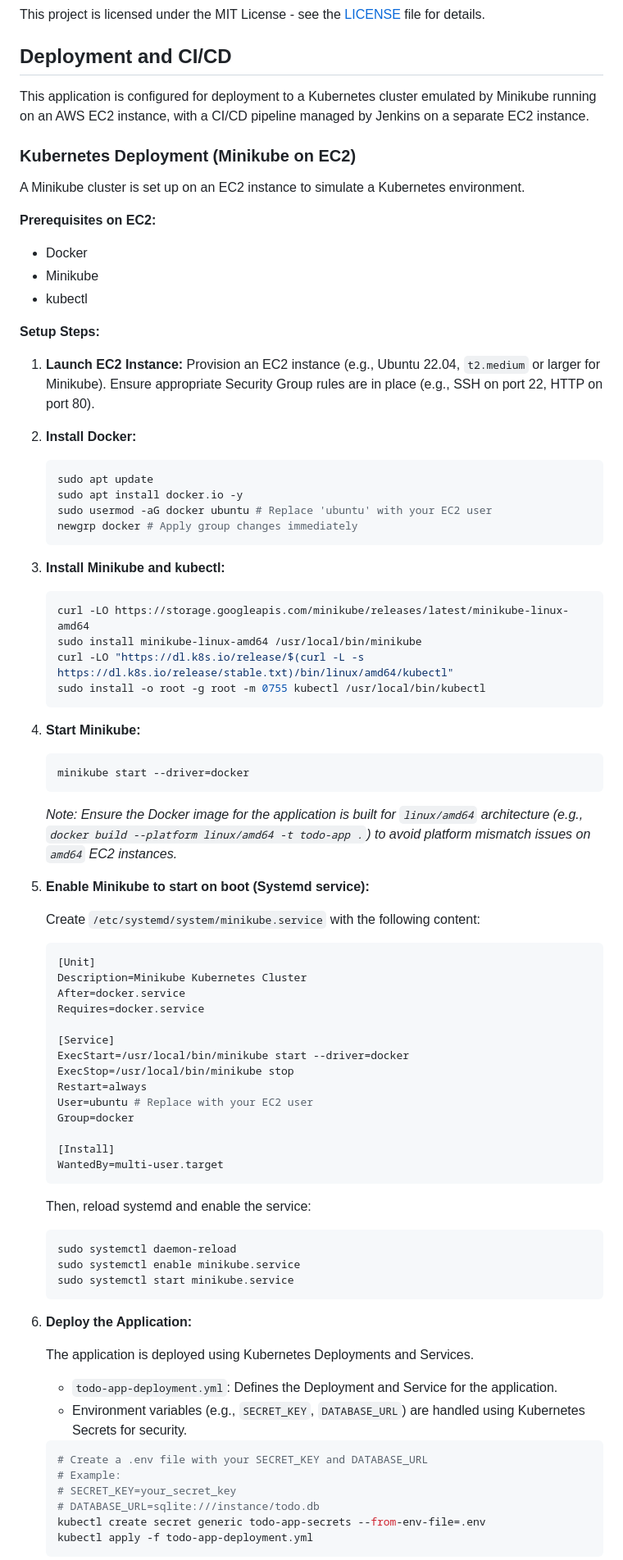
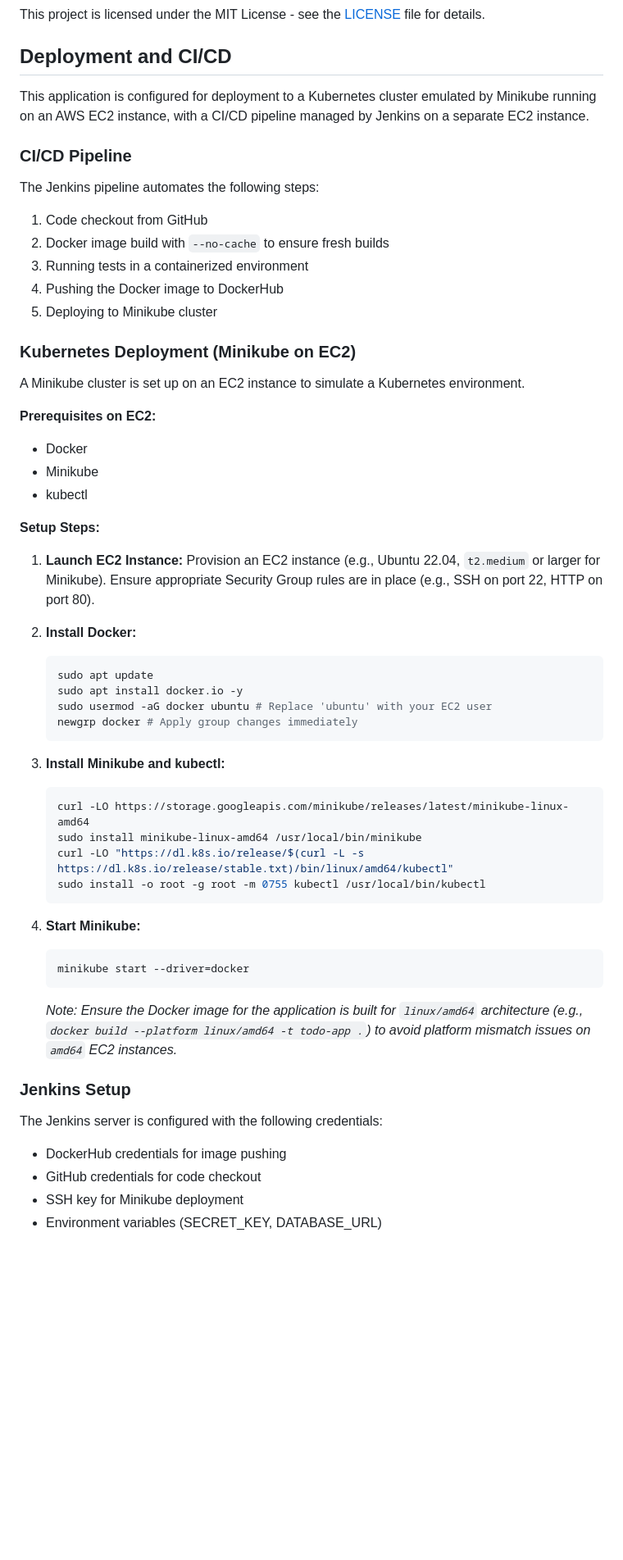
Before and after one commit to sameem97/to-do-web-app, a Markdown page: README.md, the part around one of its changes. Shown at 82% size. Rendered like a GitHub page; blank space fills up the shorter version.

````diff
--- a/README.md
+++ b/README.md
@@ -107,6 +108,16 @@ This project is licensed under the MIT License - see the [LICENSE](LICENSE) file
 
 This application is configured for deployment to a Kubernetes cluster emulated by Minikube running on an AWS EC2 instance, with a CI/CD pipeline managed by Jenkins on a separate EC2 instance.
 
+### CI/CD Pipeline
+
+The Jenkins pipeline automates the following steps:
+
+1. Code checkout from GitHub
+2. Docker image build with `--no-cache` to ensure fresh builds
+3. Running tests in a containerized environment
+4. Pushing the Docker image to DockerHub
+5. Deploying to Minikube cluster
+
 ### Kubernetes Deployment (Minikube on EC2)
 
 A Minikube cluster is set up on an EC2 instance to simulate a Kubernetes environment.
@@ -119,9 +130,9 @@ A Minikube cluster is set up on an EC2 instance to simulate a Kubernetes environ
 
 **Setup Steps:**
 
-1.  **Launch EC2 Instance:** Provision an EC2 instance (e.g., Ubuntu 22.04, `t2.medium` or larger for Minikube). Ensure appropriate Security Group rules are in place (e.g., SSH on port 22, HTTP on port 80).
+1. **Launch EC2 Instance:** Provision an EC2 instance (e.g., Ubuntu 22.04, `t2.medium` or larger for Minikube). Ensure appropriate Security Group rules are in place (e.g., SSH on port 22, HTTP on port 80).
 
-2.  **Install Docker:**
+2. **Install Docker:**
 
     ```bash
     sudo apt update
@@ -130,7 +141,7 @@ A Minikube cluster is set up on an EC2 instance to simulate a Kubernetes environ
     newgrp docker # Apply group changes immediately
     ```
 
-3.  **Install Minikube and kubectl:**
+3. **Install Minikube and kubectl:**
 
     ```bash
     curl -LO https://storage.googleapis.com/minikube/releases/latest/minikube-linux-amd64
@@ -139,7 +150,7 @@ A Minikube cluster is set up on an EC2 instance to simulate a Kubernetes environ
     sudo install -o root -g root -m 0755 kubectl /usr/local/bin/kubectl
     ```
 
-4.  **Start Minikube:**
+4. **Start Minikube:**
 
     ```bash
     minikube start --driver=docker
@@ -147,47 +158,12 @@ A Minikube cluster is set up on an EC2 instance to simulate a Kubernetes environ
 
     *Note: Ensure the Docker image for the application is built for `linux/amd64` architecture (e.g., `docker build --platform linux/amd64 -t todo-app .`) to avoid platform mismatch issues on `amd64` EC2 instances.*
 
-5.  **Enable Minikube to start on boot (Systemd service):**
+### Jenkins Setup
 
-    Create `/etc/systemd/system/minikube.service` with the following content:
+The Jenkins server is configured with the following credentials:
 
-    ```ini
-    [Unit]
-    Description=Minikube Kubernetes Cluster
-    After=docker.service
-    Requires=docker.service
+- DockerHub credentials for image pushing
+- GitHub credentials for code checkout
+- SSH key for Minikube deployment
+- Environment variables (SECRET_KEY, DATABASE_URL)
 
-    [Service]
-    ExecStart=/usr/local/bin/minikube start --driver=docker
-    ExecStop=/usr/local/bin/minikube stop
-    Restart=always
-    User=ubuntu # Replace with your EC2 user
-    Group=docker
-
-    [Install]
-    WantedBy=multi-user.target
-    ```
-
-    Then, reload systemd and enable the service:
-
-    ```bash
-    sudo systemctl daemon-reload
-    sudo systemctl enable minikube.service
-    sudo systemctl start minikube.service
-    ```
-
-6.  **Deploy the Application:**
-
-    The application is deployed using Kubernetes Deployments and Services.
-    - `todo-app-deployment.yml`: Defines the Deployment and Service for the application.
-    - Environment variables (e.g., `SECRET_KEY`, `DATABASE_URL`) are handled using Kubernetes Secrets for security.
-
-    ```bash
-    # Create a .env file with your SECRET_KEY and DATABASE_URL
-    # Example:
-    # SECRET_KEY=your_secret_key
-    # DATABASE_URL=sqlite:///instance/todo.db
-    kubectl create secret generic todo-app-secrets --from-env-file=.env
-    kubectl apply -f todo-app-deployment.yml
-    ```
-
````
Also changed, not shown: other parts of README.md (+5 -91 lines).
